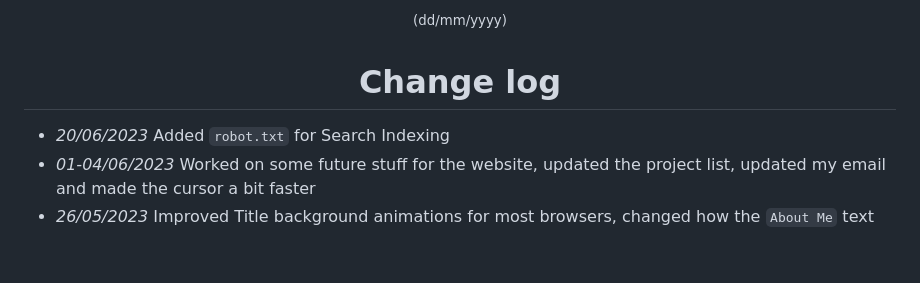
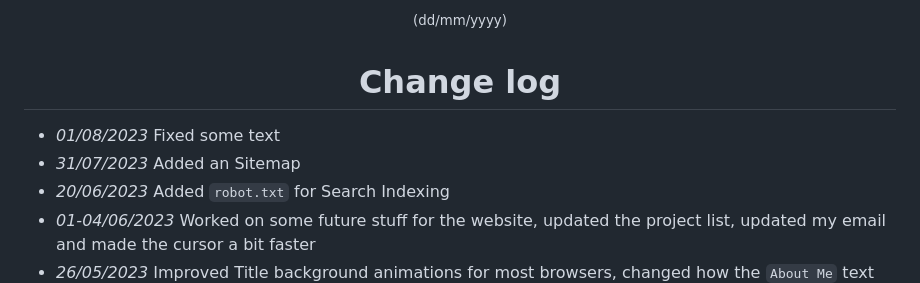
Before and after one commit to GabsEdits/old-website, a Markdown page: changelog.md, the part around the change. GitHub-like rendering; blank space fills up the shorter version.

Commit message:
Added the it to the change log

```diff
--- a/changelog.md
+++ b/changelog.md
@@ -3,6 +3,8 @@
 <h1>Change log</h1>
   </div>
 
+* *01/08/2023* Fixed some text
+* *31/07/2023* Added an Sitemap
 * *20/06/2023* Added `robot.txt` for Search Indexing
 * *01-04/06/2023* Worked on some future stuff for the website, updated the project list, updated my email and made the cursor a bit faster
 * *26/05/2023* Improved Title background animations for most browsers, changed how the `About Me` text looks, small changes on mobile and a better Project List
```
